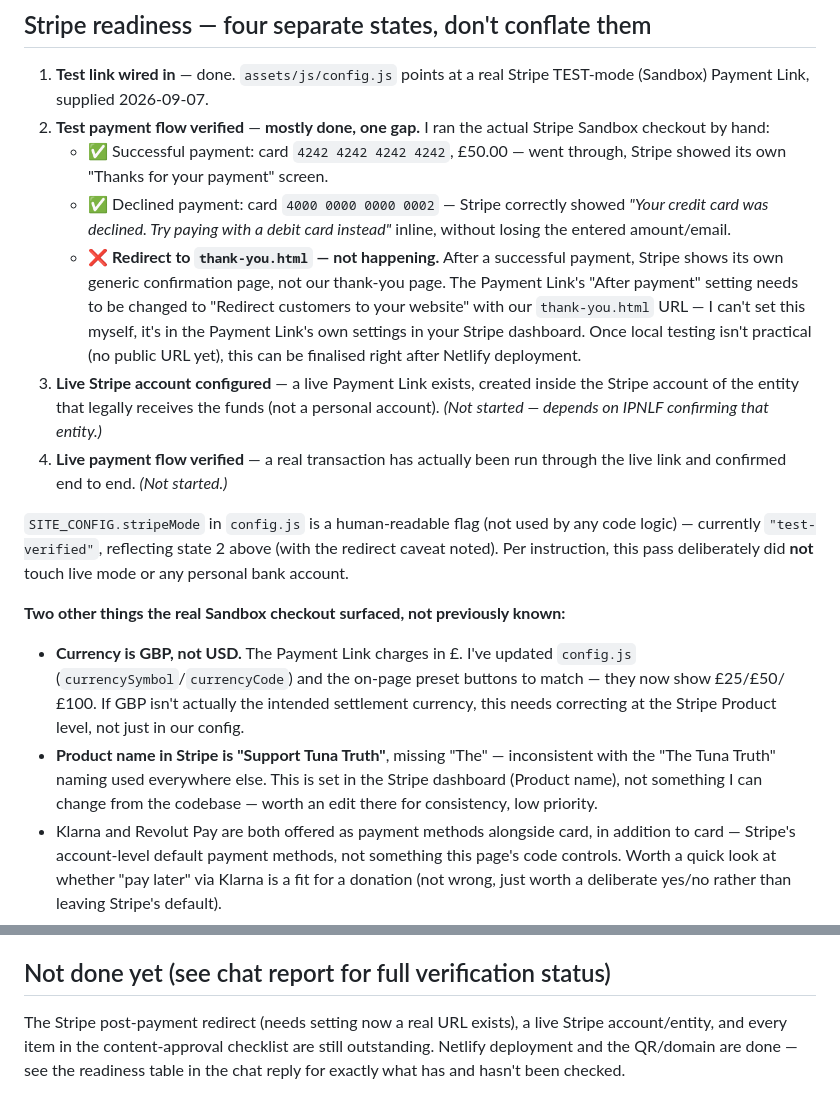
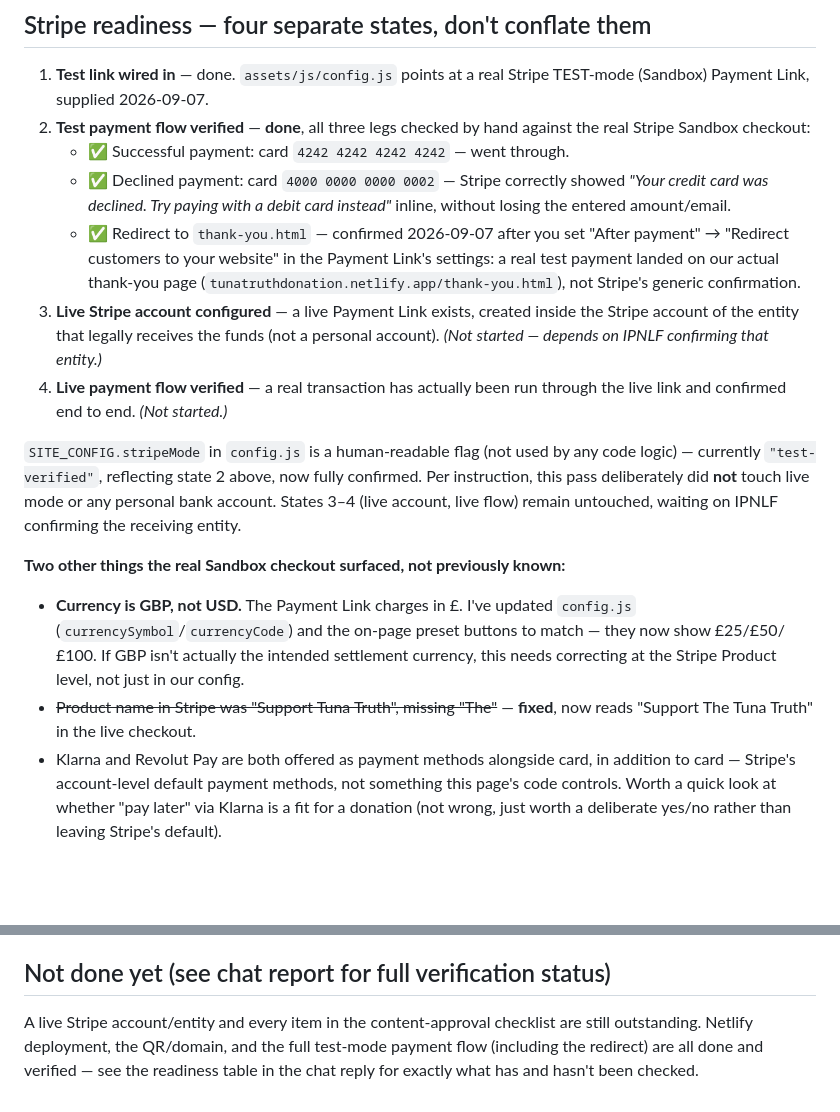
Before and after one commit to IPNLF/tunatruth-support, a Markdown page: README.md, 2 parts joined by grey strips. Drawn GitHub-style; blank space fills up the shorter version.

Commit message:
Verify Stripe test-mode redirect now works end to end
Re-ran the full Sandbox checkout after the Payment Link's "after
payment" redirect was configured: a real test payment now lands on
our own thank-you.html rather than Stripe's generic confirmation.
Test payment flow (success, decline, redirect) is now fully verified.
Also confirms the Stripe Product name was corrected to "Support The
Tuna Truth", matching site-wide naming.

```diff
--- a/README.md
+++ b/README.md
@@ -68,21 +68,17 @@ still being decided. To keep that reversible:
 
 1. **Test link wired in** — done. `assets/js/config.js` points at a real
    Stripe TEST-mode (Sandbox) Payment Link, supplied 2026-09-07.
-2. **Test payment flow verified** — **mostly done, one gap.** I ran the
-   actual Stripe Sandbox checkout by hand:
-   - ✅ Successful payment: card `4242 4242 4242 4242`, £50.00 — went
-     through, Stripe showed its own "Thanks for your payment" screen.
+2. **Test payment flow verified** — **done**, all three legs checked by
+   hand against the real Stripe Sandbox checkout:
+   - ✅ Successful payment: card `4242 4242 4242 4242` — went through.
    - ✅ Declined payment: card `4000 0000 0000 0002` — Stripe correctly
      showed *"Your credit card was declined. Try paying with a debit
      card instead"* inline, without losing the entered amount/email.
-   - ❌ **Redirect to `thank-you.html` — not happening.** After a
-     successful payment, Stripe shows its own generic confirmation
-     page, not our thank-you page. The Payment Link's "After payment"
-     setting needs to be changed to "Redirect customers to your
-     website" with our `thank-you.html` URL — I can't set this myself,
-     it's in the Payment Link's own settings in your Stripe dashboard.
-     Once local testing isn't practical (no public URL yet), this can
-     be finalised right after Netlify deployment.
+   - ✅ Redirect to `thank-you.html` — confirmed 2026-09-07 after you set
+     "After payment" → "Redirect customers to your website" in the
+     Payment Link's settings: a real test payment landed on our actual
+     thank-you page (`tunatruthdonation.netlify.app/thank-you.html`),
+     not Stripe's generic confirmation.
 3. **Live Stripe account configured** — a live Payment Link exists,
    created inside the Stripe account of the entity that legally receives
    the funds (not a personal account). *(Not started — depends on IPNLF
@@ -92,8 +88,10 @@ still being decided. To keep that reversible:
 
 `SITE_CONFIG.stripeMode` in `config.js` is a human-readable flag (not
 used by any code logic) — currently `"test-verified"`, reflecting state
-2 above (with the redirect caveat noted). Per instruction, this pass
-deliberately did **not** touch live mode or any personal bank account.
+2 above, now fully confirmed. Per instruction, this pass deliberately
+did **not** touch live mode or any personal bank account. States 3–4
+(live account, live flow) remain untouched, waiting on IPNLF confirming
+the receiving entity.
 
 **Two other things the real Sandbox checkout surfaced, not previously
 known:**
@@ -102,11 +100,8 @@ known:**
   preset buttons to match — they now show £25/£50/£100. If GBP isn't
   actually the intended settlement currency, this needs correcting at
   the Stripe Product level, not just in our config.
-- **Product name in Stripe is "Support Tuna Truth"**, missing "The" —
-  inconsistent with the "The Tuna Truth" naming used everywhere else.
-  This is set in the Stripe dashboard (Product name), not something I
-  can change from the codebase — worth an edit there for consistency,
-  low priority.
+- ~~Product name in Stripe was "Support Tuna Truth", missing "The"~~ —
+  **fixed**, now reads "Support The Tuna Truth" in the live checkout.
 - Klarna and Revolut Pay are both offered as payment methods alongside
   card, in addition to card — Stripe's account-level default payment
   methods, not something this page's code controls. Worth a quick look
@@ -237,8 +232,8 @@ replaced before this page is genuinely launch-ready. Locations reference
 
 ## Not done yet (see chat report for full verification status)
 
-The Stripe post-payment redirect (needs setting now a real URL exists),
-a live Stripe account/entity, and every item in the content-approval
-checklist are still outstanding. Netlify deployment and the QR/domain
-are done — see the readiness table in the chat reply for exactly what
-has and hasn't been checked.
+A live Stripe account/entity and every item in the content-approval
+checklist are still outstanding. Netlify deployment, the QR/domain, and
+the full test-mode payment flow (including the redirect) are all done
+and verified — see the readiness table in the chat reply for exactly
+what has and hasn't been checked.
```
